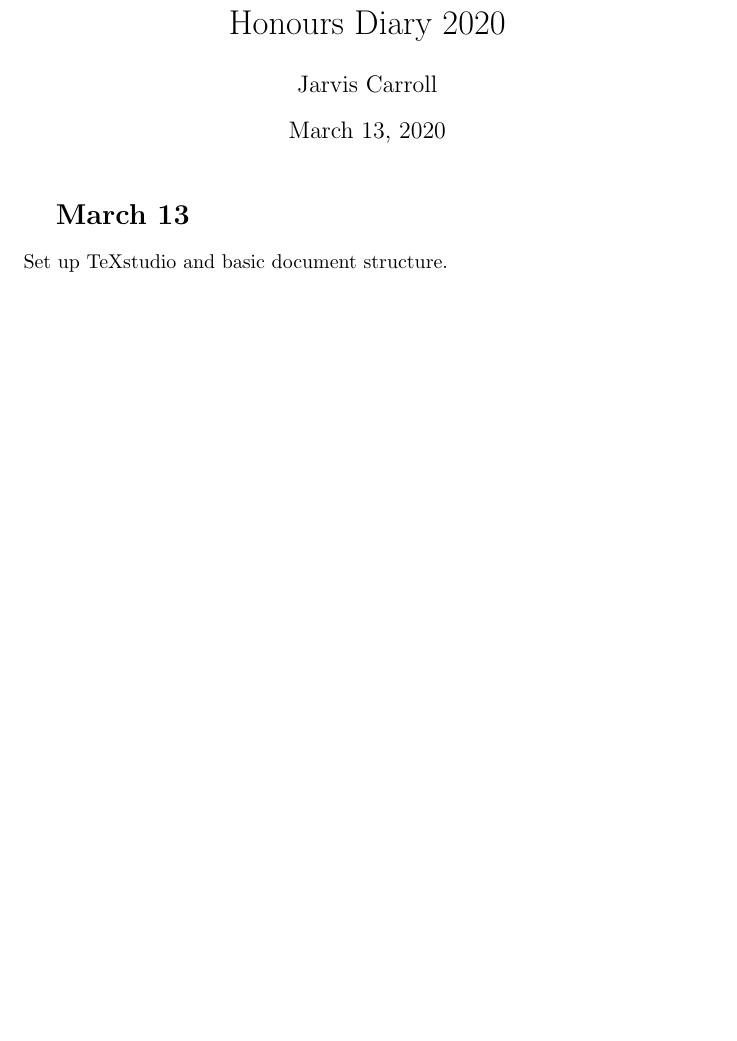
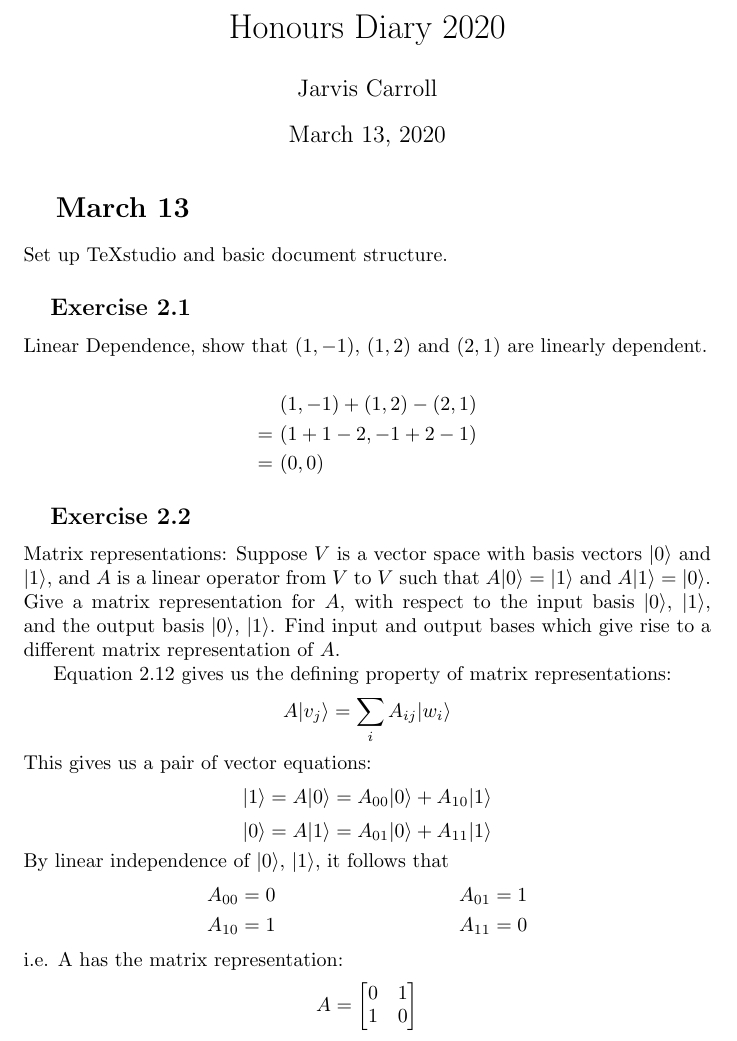
Before and after one commit to spiveeworks/quantum-binary-ternary, a LaTeX document (diary.tex): part of the page, cut so that both start at the same text, the shorter picture padded with empty space. Compiled offline with pdfLaTeX.

Commit message:
2.1 and 2.2

```diff
--- a/diary.tex
+++ b/diary.tex
@@ -1,6 +1,9 @@
 \documentclass[]{article}
 
+\usepackage{amsmath}
+
 \renewcommand\thesection{}
+\renewcommand\thesubsection{}
 
 % Title Page
 \title{Honours Diary 2020}
@@ -14,4 +17,38 @@
 
 Set up TeXstudio and basic document structure.
 
+\subsection{Exercise 2.1}
+Linear Dependence, show that $(1,-1)$, $(1,2)$ and $(2,1)$ are linearly dependent.
+
+\begin{align*}
+	&(1, -1) + (1, 2) - (2, 1) \\
+=\ &(1+1-2, -1+2-1) \\
+=\ &(0, 0)
+\end{align*}
+
+\subsection{Exercise 2.2}
+Matrix representations: Suppose $V$ is a vector space with basis vectors $|0\rangle$ and $|1\rangle$, and $A$ is a linear operator from $V$ to $V$ such that $A|0\rangle=|1\rangle$ and $A|1\rangle=|0\rangle$. Give a matrix representation for $A$, with respect to the input basis $|0\rangle$, $|1\rangle$, and the output basis $|0\rangle$, $|1\rangle$. Find input and output bases which give rise to a different matrix representation of $A$.
+
+Equation 2.12 gives us the defining property of matrix representations:
+\[A|v_j\rangle=\sum_i A_{ij}|w_i\rangle\]
+This gives us a pair of vector equations:
+\[
+|1\rangle = A|0\rangle = A_{00}|0\rangle + A_{10}|1\rangle
+\]
+\[
+|0\rangle = A|1\rangle = A_{01}|0\rangle + A_{11}|1\rangle
+\]
+By linear independence of $|0\rangle$, $|1\rangle$, it follows that
+\begin{align*}
+A_{00} &= 0 & A_{01} &= 1 \\
+A_{10} &= 1 & A_{11} &= 0
+\end{align*}
+i.e. A has the matrix representation:
+\[
+A = \left[\begin{matrix}
+0 & 1 \\
+1 & 0
+\end{matrix}\right]
+\]
+
 \end{document}
```
Also changed, not shown: diary.pdf.
